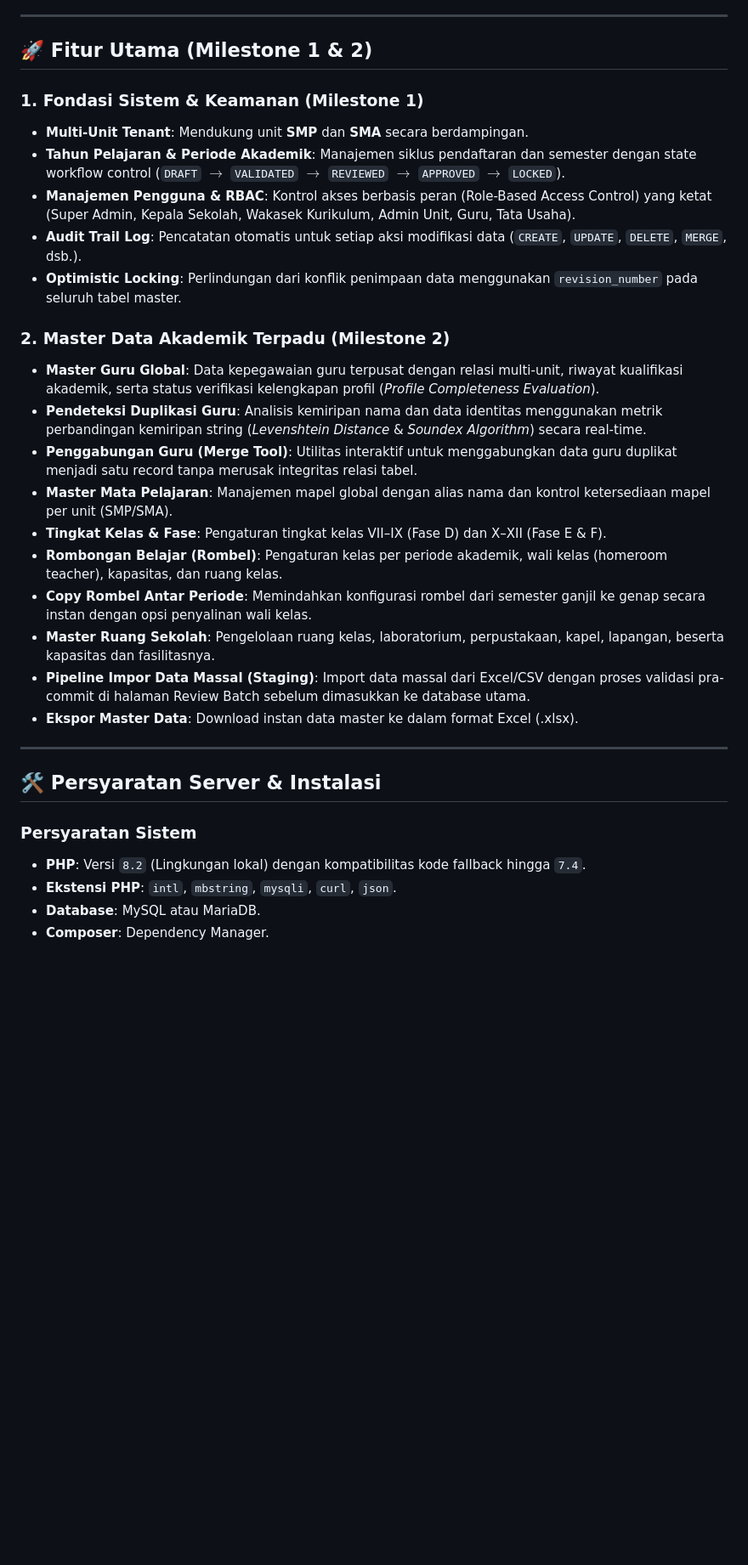
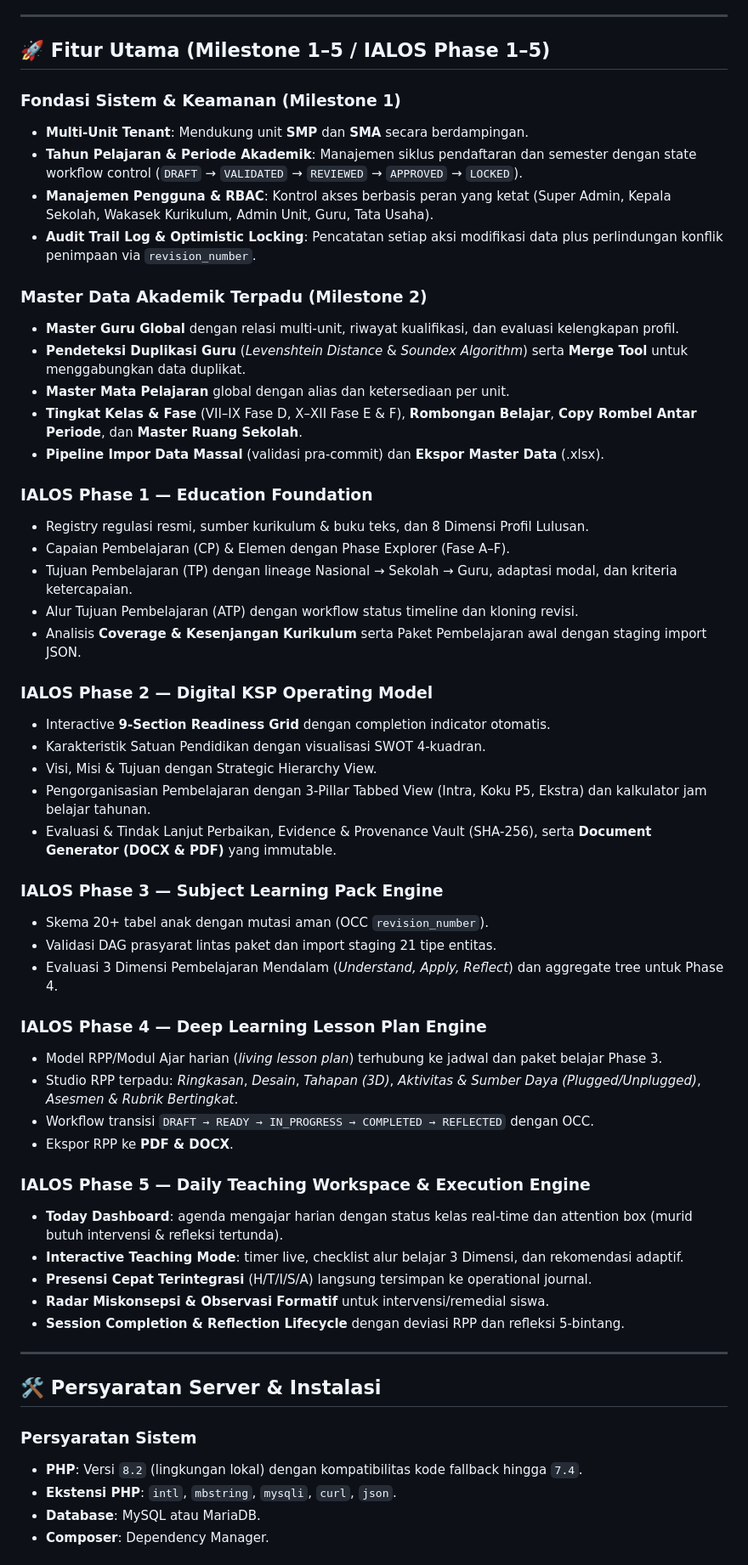
Before and after one commit to AiWerek-Tech/akademia, a Markdown page: README.md, the part around one of its changes. Shown at 85% size. Rendered like a GitHub page; blank space fills up the shorter version.

Commit message:
docs: update README to reflect IALOS Phase 1-5 and current feature set

```diff
--- a/README.md
+++ b/README.md
@@ -20,33 +22,59 @@ Ekosistem WMVAA HUB berjalan dengan arsitektur terpadu:
 
 ---
 
-## 🚀 Fitur Utama (Milestone 1 & 2)
+## 🚀 Fitur Utama (Milestone 1–5 / IALOS Phase 1–5)
 
-### 1. Fondasi Sistem & Keamanan (Milestone 1)
+### Fondasi Sistem & Keamanan (Milestone 1)
 *   **Multi-Unit Tenant**: Mendukung unit **SMP** dan **SMA** secara berdampingan.
-*   **Tahun Pelajaran & Periode Akademik**: Manajemen siklus pendaftaran dan semester dengan state workflow control (`DRAFT` $\rightarrow$ `VALIDATED` $\rightarrow$ `REVIEWED` $\rightarrow$ `APPROVED` $\rightarrow$ `LOCKED`).
-*   **Manajemen Pengguna & RBAC**: Kontrol akses berbasis peran (Role-Based Access Control) yang ketat (Super Admin, Kepala Sekolah, Wakasek Kurikulum, Admin Unit, Guru, Tata Usaha).
-*   **Audit Trail Log**: Pencatatan otomatis untuk setiap aksi modifikasi data (`CREATE`, `UPDATE`, `DELETE`, `MERGE`, dsb.).
-*   **Optimistic Locking**: Perlindungan dari konflik penimpaan data menggunakan `revision_number` pada seluruh tabel master.
+*   **Tahun Pelajaran & Periode Akademik**: Manajemen siklus pendaftaran dan semester dengan state workflow control (`DRAFT` → `VALIDATED` → `REVIEWED` → `APPROVED` → `LOCKED`).
+*   **Manajemen Pengguna & RBAC**: Kontrol akses berbasis peran yang ketat (Super Admin, Kepala Sekolah, Wakasek Kurikulum, Admin Unit, Guru, Tata Usaha).
+*   **Audit Trail Log & Optimistic Locking**: Pencatatan setiap aksi modifikasi data plus perlindungan konflik penimpaan via `revision_number`.
 
-### 2. Master Data Akademik Terpadu (Milestone 2)
-*   **Master Guru Global**: Data kepegawaian guru terpusat dengan relasi multi-unit, riwayat kualifikasi akademik, serta status verifikasi kelengkapan profil (*Profile Completeness Evaluation*).
-*   **Pendeteksi Duplikasi Guru**: Analisis kemiripan nama dan data identitas menggunakan metrik perbandingan kemiripan string (*Levenshtein Distance* & *Soundex Algorithm*) secara real-time.
-*   **Penggabungan Guru (Merge Tool)**: Utilitas interaktif untuk menggabungkan data guru duplikat menjadi satu record tanpa merusak integritas relasi tabel.
-*   **Master Mata Pelajaran**: Manajemen mapel global dengan alias nama dan kontrol ketersediaan mapel per unit (SMP/SMA).
-*   **Tingkat Kelas & Fase**: Pengaturan tingkat kelas VII–IX (Fase D) dan X–XII (Fase E & F).
-*   **Rombongan Belajar (Rombel)**: Pengaturan kelas per periode akademik, wali kelas (homeroom teacher), kapasitas, dan ruang kelas.
-*   **Copy Rombel Antar Periode**: Memindahkan konfigurasi rombel dari semester ganjil ke genap secara instan dengan opsi penyalinan wali kelas.
-*   **Master Ruang Sekolah**: Pengelolaan ruang kelas, laboratorium, perpustakaan, kapel, lapangan, beserta kapasitas dan fasilitasnya.
-*   **Pipeline Impor Data Massal (Staging)**: Import data massal dari Excel/CSV dengan proses validasi pra-commit di halaman Review Batch sebelum dimasukkan ke database utama.
-*   **Ekspor Master Data**: Download instan data master ke dalam format Excel (.xlsx).
+### Master Data Akademik Terpadu (Milestone 2)
+*   **Master Guru Global** dengan relasi multi-unit, riwayat kualifikasi, dan evaluasi kelengkapan profil.
+*   **Pendeteksi Duplikasi Guru** (*Levenshtein Distance* & *Soundex Algorithm*) serta **Merge Tool** untuk menggabungkan data duplikat.
+*   **Master Mata Pelajaran** global dengan alias dan ketersediaan per unit.
+*   **Tingkat Kelas & Fase** (VII–IX Fase D, X–XII Fase E & F), **Rombongan Belajar**, **Copy Rombel Antar Periode**, dan **Master Ruang Sekolah**.
+*   **Pipeline Impor Data Massal** (validasi pra-commit) dan **Ekspor Master Data** (.xlsx).
+
+### IALOS Phase 1 — Education Foundation
+*   Registry regulasi resmi, sumber kurikulum & buku teks, dan 8 Dimensi Profil Lulusan.
+*   Capaian Pembelajaran (CP) & Elemen dengan Phase Explorer (Fase A–F).
+*   Tujuan Pembelajaran (TP) dengan lineage Nasional → Sekolah → Guru, adaptasi modal, dan kriteria ketercapaian.
+*   Alur Tujuan Pembelajaran (ATP) dengan workflow status timeline dan kloning revisi.
+*   Analisis **Coverage & Kesenjangan Kurikulum** serta Paket Pembelajaran awal dengan staging import JSON.
+
+### IALOS Phase 2 — Digital KSP Operating Model
+*   Interactive **9-Section Readiness Grid** dengan completion indicator otomatis.
+*   Karakteristik Satuan Pendidikan dengan visualisasi SWOT 4-kuadran.
+*   Visi, Misi & Tujuan dengan Strategic Hierarchy View.
+*   Pengorganisasian Pembelajaran dengan 3-Pillar Tabbed View (Intra, Koku P5, Ekstra) dan kalkulator jam belajar tahunan.
+*   Evaluasi & Tindak Lanjut Perbaikan, Evidence & Provenance Vault (SHA-256), serta **Document Generator (DOCX & PDF)** yang immutable.
+
+### IALOS Phase 3 — Subject Learning Pack Engine
+*   Skema 20+ tabel anak dengan mutasi aman (OCC `revision_number`).
+*   Validasi DAG prasyarat lintas paket dan import staging 21 tipe entitas.
+*   Evaluasi 3 Dimensi Pembelajaran Mendalam (*Understand, Apply, Reflect*) dan aggregate tree untuk Phase 4.
+
+### IALOS Phase 4 — Deep Learning Lesson Plan Engine
+*   Model RPP/Modul Ajar harian (*living lesson plan*) terhubung ke jadwal dan paket belajar Phase 3.
+*   Studio RPP terpadu: *Ringkasan*, *Desain*, *Tahapan (3D)*, *Aktivitas & Sumber Daya (Plugged/Unplugged)*, *Asesmen & Rubrik Bertingkat*.
+*   Workflow transisi `DRAFT → READY → IN_PROGRESS → COMPLETED → REFLECTED` dengan OCC.
+*   Ekspor RPP ke **PDF & DOCX**.
+
+### IALOS Phase 5 — Daily Teaching Workspace & Execution Engine
+*   **Today Dashboard**: agenda mengajar harian dengan status kelas real-time dan attention box (murid butuh intervensi & refleksi tertunda).
+*   **Interactive Teaching Mode**: timer live, checklist alur belajar 3 Dimensi, dan rekomendasi adaptif.
+*   **Presensi Cepat Terintegrasi** (H/T/I/S/A) langsung tersimpan ke operational journal.
+*   **Radar Miskonsepsi & Observasi Formatif** untuk intervensi/remedial siswa.
+*   **Session Completion & Reflection Lifecycle** dengan deviasi RPP dan refleksi 5-bintang.
 
 ---
 
 ## 🛠️ Persyaratan Server & Instalasi
 
 ### Persyaratan Sistem
-*   **PHP**: Versi `8.2` (Lingkungan lokal) dengan kompatibilitas kode fallback hingga `7.4`.
+*   **PHP**: Versi `8.2` (lingkungan lokal) dengan kompatibilitas kode fallback hingga `7.4`.
 *   **Ekstensi PHP**: `intl`, `mbstring`, `mysqli`, `curl`, `json`.
 *   **Database**: MySQL atau MariaDB.
 *   **Composer**: Dependency Manager.
```
Also changed, not shown: other parts of README.md (+12 -13 lines).
